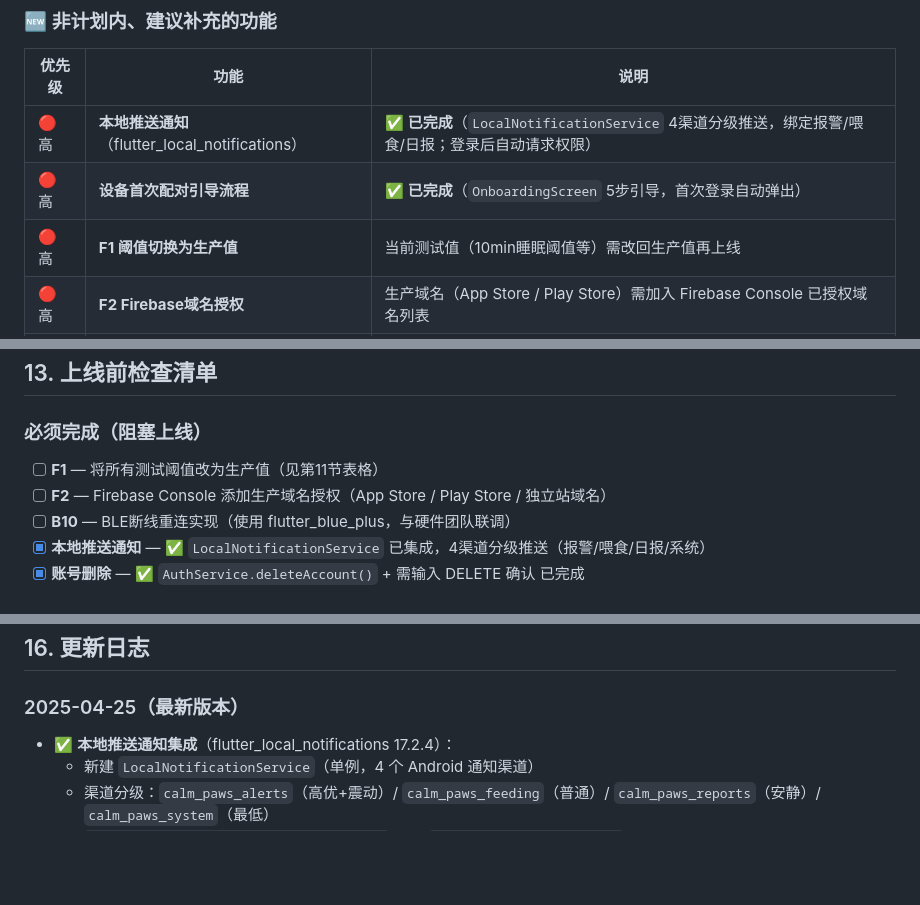
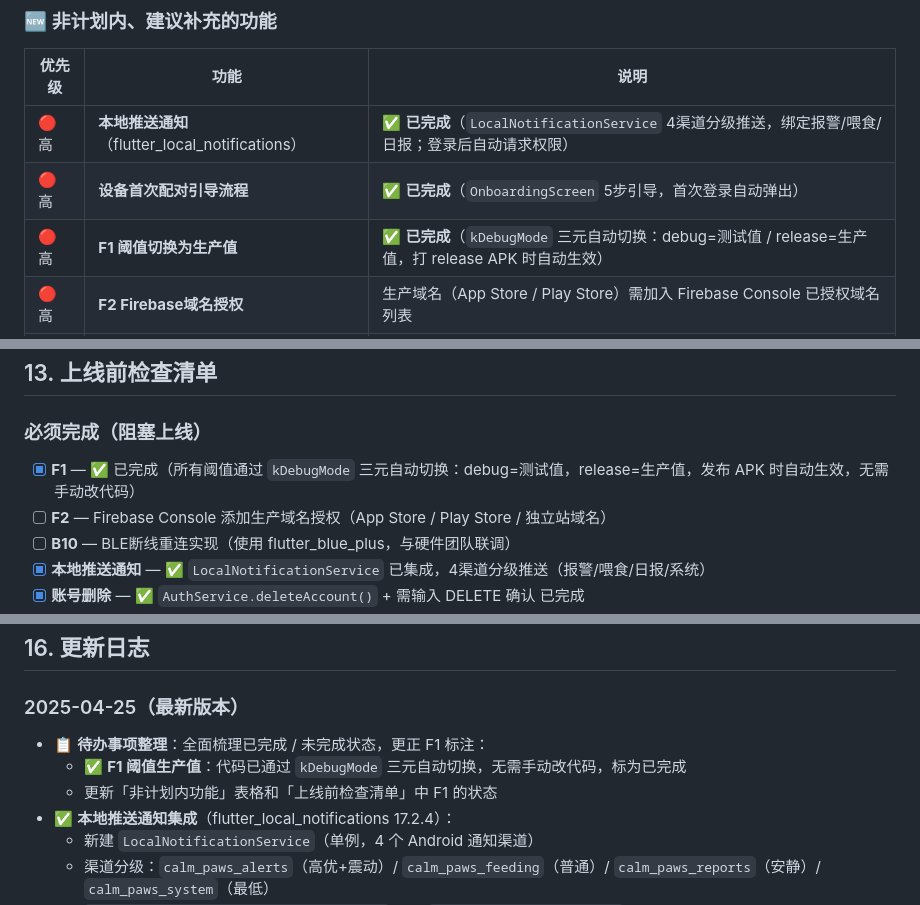
Before and after one commit to largevillachongyang-a11y/calmpaws-petoteco, a Markdown page: HANDOVER_DOC.md, 3 parts joined by grey strips. Drawn GitHub-style; blank space fills up the shorter version.

Commit message:
docs: F1阈值标为已完成 + 待办整理更新日志

```diff
--- a/HANDOVER_DOC.md
+++ b/HANDOVER_DOC.md
@@ -968,7 +968,7 @@ Text(s.timerStart)
 |---|---|---|
 | 🔴 高 | **本地推送通知**（flutter_local_notifications） | ✅ **已完成**（`LocalNotificationService` 4渠道分级推送，绑定报警/喂食/日报；登录后自动请求权限） |
 | 🔴 高 | **设备首次配对引导流程** | ✅ **已完成**（`OnboardingScreen` 5步引导，首次登录自动弹出） |
-| 🔴 高 | **F1 阈值切换为生产值** | 当前测试值（10min睡眠阈值等）需改回生产值再上线 |
+| 🔴 高 | **F1 阈值切换为生产值** | ✅ **已完成**（`kDebugMode` 三元自动切换：debug=测试值 / release=生产值，打 release APK 时自动生效） |
 | 🔴 高 | **F2 Firebase域名授权** | 生产域名（App Store / Play Store）需加入 Firebase Console 已授权域名列表 |
 | 🟡 中 | **StressChartCard 接入真实14天数据** | 目前折线图为Demo数据，需从Firestore拉取真实历史 |
 | 🟡 中 | **账号删除功能** | ✅ **已完成**（`AuthService.deleteAccount()` + 弹窗UI + App Store/Google Play 合规） |
@@ -985,7 +985,7 @@ Text(s.timerStart)
 ## 13. 上线前检查清单
 
 ### 必须完成（阻塞上线）
-- [ ] **F1** — 将所有测试阈值改为生产值（见第11节表格）
+- [x] **F1** — ✅ 已完成（所有阈值通过 `kDebugMode` 三元自动切换：debug=测试值，release=生产值，发布 APK 时自动生效，无需手动改代码）
 - [ ] **F2** — Firebase Console 添加生产域名授权（App Store / Play Store / 独立站域名）
 - [ ] **B10** — BLE断线重连实现（使用 flutter_blue_plus，与硬件团队联调）
 - [x] **本地推送通知** — ✅ `LocalNotificationService` 已集成，4渠道分级推送（报警/喂食/日报/系统）
@@ -1125,6 +1125,9 @@ else        → calm
 ## 16. 更新日志
 
 ### 2025-04-25（最新版本）
+- 📋 **待办事项整理**：全面梳理已完成 / 未完成状态，更正 F1 标注：
+  - ✅ **F1 阈值生产值**：代码已通过 `kDebugMode` 三元自动切换，无需手动改代码，标为已完成
+  - 更新「非计划内功能」表格和「上线前检查清单」中 F1 的状态
 - ✅ **本地推送通知集成**（flutter_local_notifications 17.2.4）：
   - 新建 `LocalNotificationService`（单例，4 个 Android 通知渠道）
   - 渠道分级：`calm_paws_alerts`（高优+震动）/ `calm_paws_feeding`（普通）/ `calm_paws_reports`（安静）/ `calm_paws_system`（最低）
```
